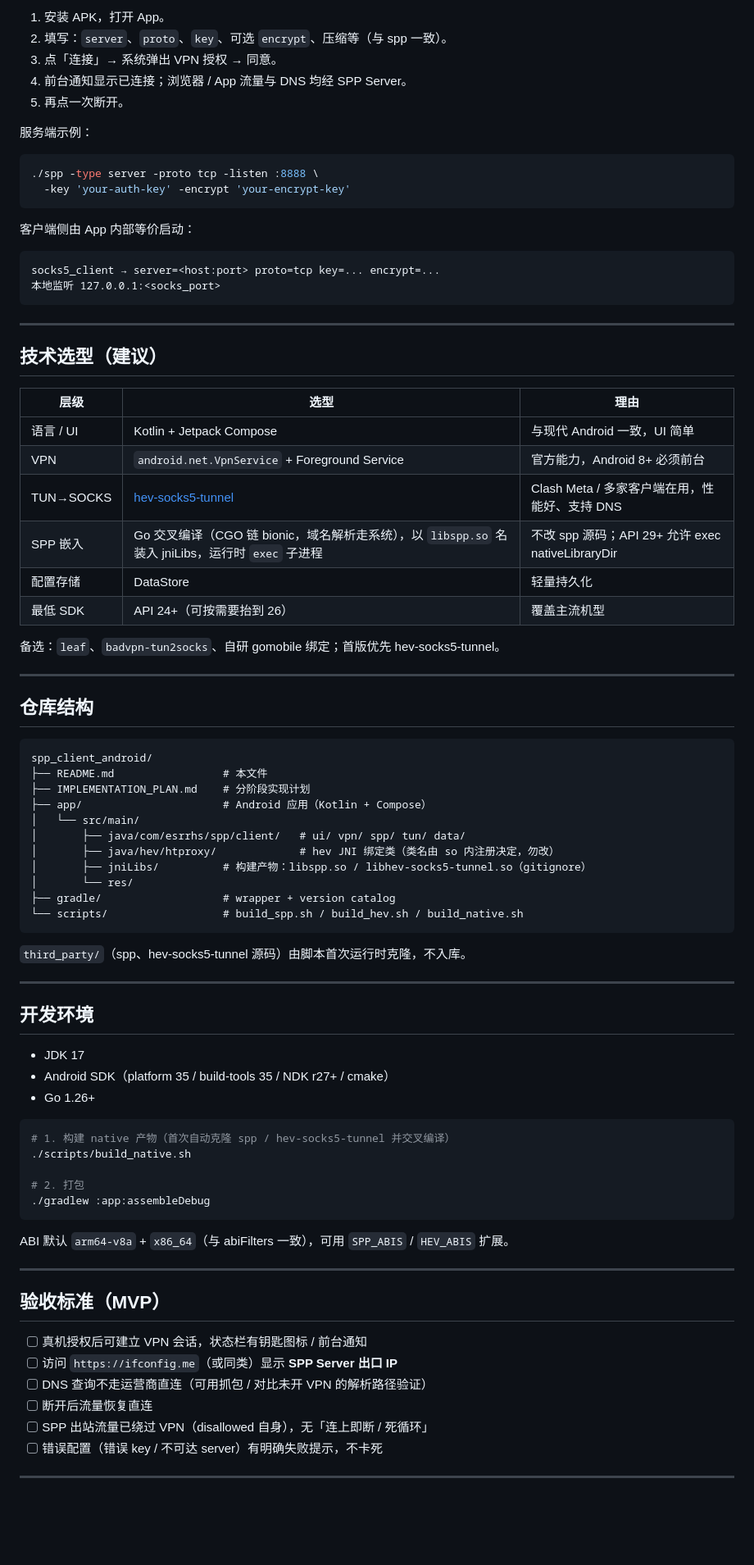
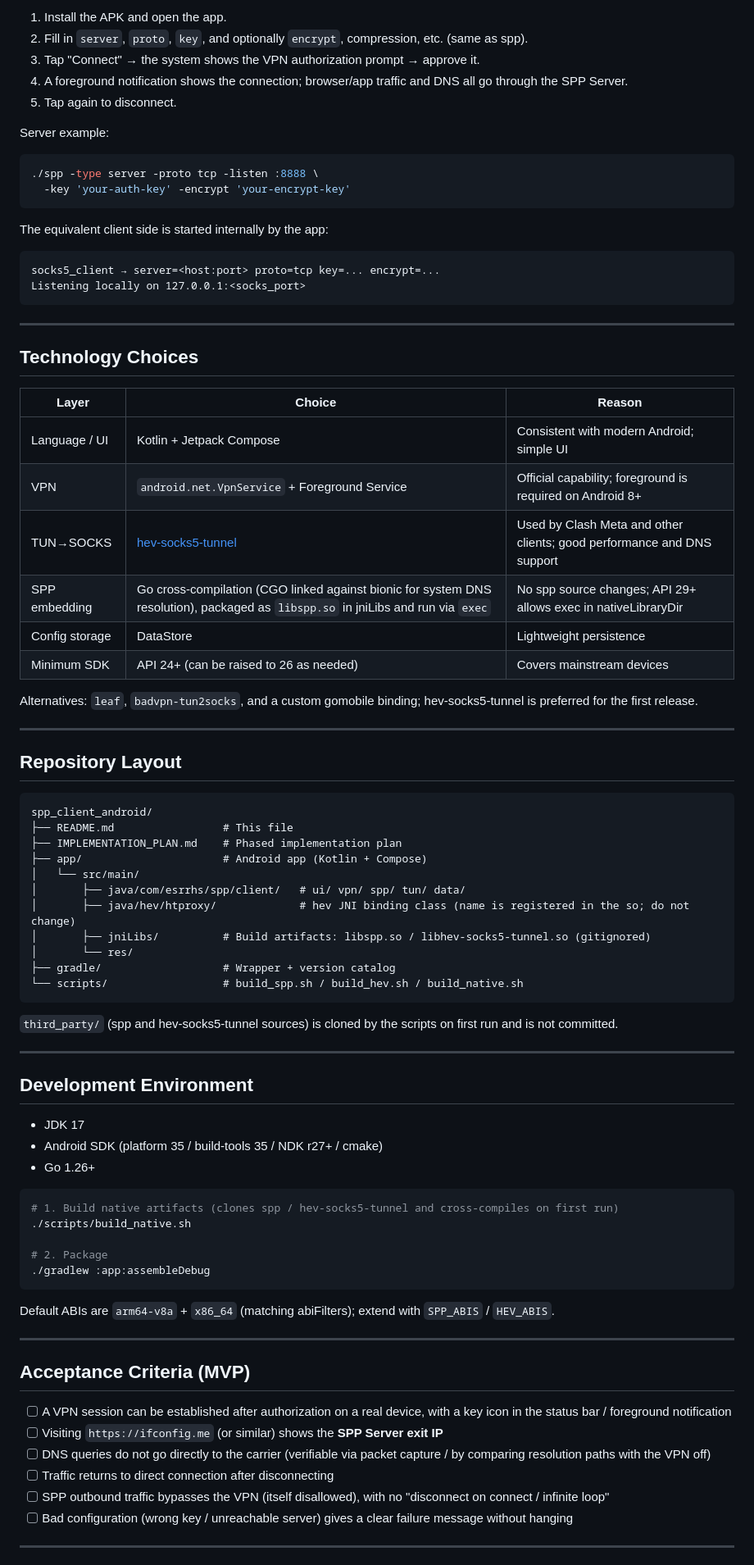
Before and after one commit to esrrhs/spp_client_android, a Markdown page: README.md, the part around one of its changes. Shown at 82% size. Rendered like a GitHub page; blank space fills up the shorter version.

Commit message:
Translate README to English

````diff
--- a/README.md
+++ b/README.md
@@ -77,87 +78,87 @@
 
-1. 安装 APK，打开 App。
-2. 填写：`server`、`proto`、`key`、可选 `encrypt`、压缩等（与 spp 一致）。
-3. 点「连接」→ 系统弹出 VPN 授权 → 同意。
-4. 前台通知显示已连接；浏览器 / App 流量与 DNS 均经 SPP Server。
-5. 再点一次断开。
+1. Install the APK and open the app.
+2. Fill in `server`, `proto`, `key`, and optionally `encrypt`, compression, etc. (same as spp).
+3. Tap "Connect" → the system shows the VPN authorization prompt → approve it.
+4. A foreground notification shows the connection; browser/app traffic and DNS all go through the SPP Server.
+5. Tap again to disconnect.
 
-服务端示例：
+Server example:
 
 ```bash
 ./spp -type server -proto tcp -listen :8888 \
   -key 'your-auth-key' -encrypt 'your-encrypt-key'
 ```
 
-客户端侧由 App 内部等价启动：
+The equivalent client side is started internally by the app:
 
 ```text
 socks5_client → server=<host:port> proto=tcp key=... encrypt=...
-本地监听 127.0.0.1:<socks_port>
+Listening locally on 127.0.0.1:<socks_port>
 ```
 
 ---
 
-## 技术选型（建议）
+## Technology Choices
 
-| 层级 | 选型 | 理由 |
+| Layer | Choice | Reason |
 |------|------|------|
-| 语言 / UI | Kotlin + Jetpack Compose | 与现代 Android 一致，UI 简单 |
-| VPN | `android.net.VpnService` + Foreground Service | 官方能力，Android 8+ 必须前台 |
-| TUN→SOCKS | [hev-socks5-tunnel](https://github.com/heiher/hev-socks5-tunnel) | Clash Meta / 多家客户端在用，性能好、支持 DNS |
-| SPP 嵌入 | Go 交叉编译（CGO 链 bionic，域名解析走系统），以 `libspp.so` 名装入 jniLibs，运行时 `exec` 子进程 | 不改 spp 源码；API 29+ 允许 exec nativeLibraryDir |
-| 配置存储 | DataStore | 轻量持久化 |
-| 最低 SDK | API 24+（可按需要抬到 26） | 覆盖主流机型 |
+| Language / UI | Kotlin + Jetpack Compose | Consistent with modern Android; simple UI |
+| VPN | `android.net.VpnService` + Foreground Service | Official capability; foreground is required on Android 8+ |
+| TUN→SOCKS | [hev-socks5-tunnel](https://github.com/heiher/hev-socks5-tunnel) | Used by Clash Meta and other clients; good performance and DNS support |
+| SPP embedding | Go cross-compilation (CGO linked against bionic for system DNS resolution), packaged as `libspp.so` in jniLibs and run via `exec` | No spp source changes; API 29+ allows exec in nativeLibraryDir |
+| Config storage | DataStore | Lightweight persistence |
+| Minimum SDK | API 24+ (can be raised to 26 as needed) | Covers mainstream devices |
 
-备选：`leaf`、`badvpn-tun2socks`、自研 gomobile 绑定；首版优先 hev-socks5-tunnel。
+Alternatives: `leaf`, `badvpn-tun2socks`, and a custom gomobile binding; hev-socks5-tunnel is preferred for the first release.
 
 ---
 
-## 仓库结构
+## Repository Layout
 
 ```text
 spp_client_android/
-├── README.md                 # 本文件
-├── IMPLEMENTATION_PLAN.md    # 分阶段实现计划
-├── app/                      # Android 应用（Kotlin + Compose）
+├── README.md                 # This file
+├── IMPLEMENTATION_PLAN.md    # Phased implementation plan
+├── app/                      # Android app (Kotlin + Compose)
 │   └── src/main/
 │       ├── java/com/esrrhs/spp/client/   # ui/ vpn/ spp/ tun/ data/
-│       ├── java/hev/htproxy/             # hev JNI 绑定类（类名由 so 内注册决定，勿改）
-│       ├── jniLibs/          # 构建产物：libspp.so / libhev-socks5-tunnel.so（gitignore）
+│       ├── java/hev/htproxy/             # hev JNI binding class (name is registered in the so; do not change)
+│       ├── jniLibs/          # Build artifacts: libspp.so / libhev-socks5-tunnel.so (gitignored)
 │       └── res/
-├── gradle/                   # wrapper + version catalog
+├── gradle/                   # Wrapper + version catalog
 └── scripts/                  # build_spp.sh / build_hev.sh / build_native.sh
 ```
 
-`third_party/`（spp、hev-socks5-tunnel 源码）由脚本首次运行时克隆，不入库。
+`third_party/` (spp and hev-socks5-tunnel sources) is cloned by the scripts on first run and is not committed.
 
 ---
 
-## 开发环境
+## Development Environment
 
 - JDK 17
-- Android SDK（platform 35 / build-tools 35 / NDK r27+ / cmake）
+- Android SDK (platform 35 / build-tools 35 / NDK r27+ / cmake)
 - Go 1.26+
 
 ```bash
-# 1. 构建 native 产物（首次自动克隆 spp / hev-socks5-tunnel 并交叉编译）
+# 1. Build native artifacts (clones spp / hev-socks5-tunnel and cross-compiles on first run)
 ./scripts/build_native.sh
 
-# 2. 打包
+# 2. Package
 ./gradlew :app:assembleDebug
 ```
 
-ABI 默认 `arm64-v8a` + `x86_64`（与 abiFilters 一致），可用 `SPP_ABIS` / `HEV_ABIS` 扩展。
+Default ABIs are `arm64-v8a` + `x86_64` (matching abiFilters); extend with `SPP_ABIS` / `HEV_ABIS`.
 
 ---
 
-## 验收标准（MVP）
+## Acceptance Criteria (MVP)
 
-- [ ] 真机授权后可建立 VPN 会话，状态栏有钥匙图标 / 前台通知
-- [ ] 访问 `https://ifconfig.me`（或同类）显示 **SPP Server 出口 IP**
-- [ ] DNS 查询不走运营商直连（可用抓包 / 对比未开 VPN 的解析路径验证）
-- [ ] 断开后流量恢复直连
-- [ ] SPP 出站流量已绕过 VPN（disallowed 自身），无「连上即断 / 死循环」
-- [ ] 错误配置（错误 key / 不可达 server）有明确失败提示，不卡死
+- [ ] A VPN session can be established after authorization on a real device, with a key icon in the status bar / foreground notification
+- [ ] Visiting `https://ifconfig.me` (or similar) shows the **SPP Server exit IP**
+- [ ] DNS queries do not go directly to the carrier (verifiable via packet capture / by comparing resolution paths with the VPN off)
+- [ ] Traffic returns to direct connection after disconnecting
+- [ ] SPP outbound traffic bypasses the VPN (itself disallowed), with no "disconnect on connect / infinite loop"
+- [ ] Bad configuration (wrong key / unreachable server) gives a clear failure message without hanging
 
 ---
 
````
Also changed, not shown: other parts of README.md (+51 -53 lines).
